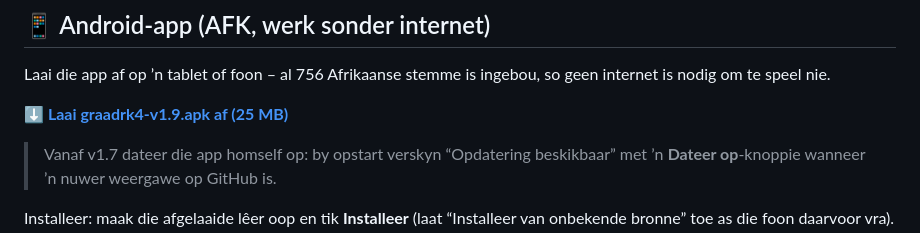
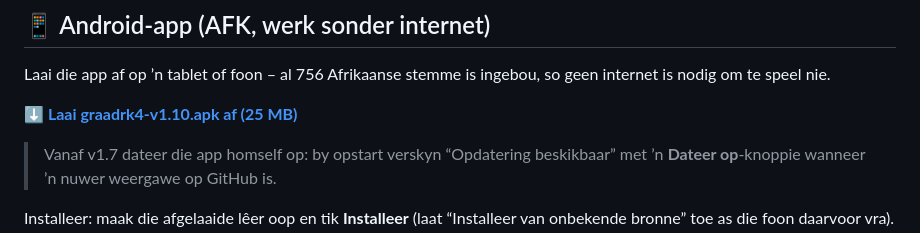
Before and after one commit to Nageljakes/graadrk4, a Markdown page: README.md, the part around the change. Drawn GitHub-style.

Commit message:
README: APK v1.10 (toets)

```diff
--- a/README.md
+++ b/README.md
@@ -14,7 +14,7 @@ elke assesseringsitem oefen (25 aktiwiteite + gemengde uitdaging).
 Laai die app af op ’n tablet of foon – al 756 Afrikaanse stemme is ingebou,
 so geen internet is nodig om te speel nie.
 
-**[⬇️ Laai graadrk4-v1.9.apk af (25 MB)](https://github.com/Nageljakes/graadrk4/releases/download/v1.9/graadrk4-v1.9.apk)**
+**[⬇️ Laai graadrk4-v1.10.apk af (25 MB)](https://github.com/Nageljakes/graadrk4/releases/download/v1.10/graadrk4-v1.10.apk)**
 
 > Vanaf v1.7 dateer die app homself op: by opstart verskyn “Opdatering
 > beskikbaar” met ’n **Dateer op**-knoppie wanneer ’n nuwer weergawe op
```
